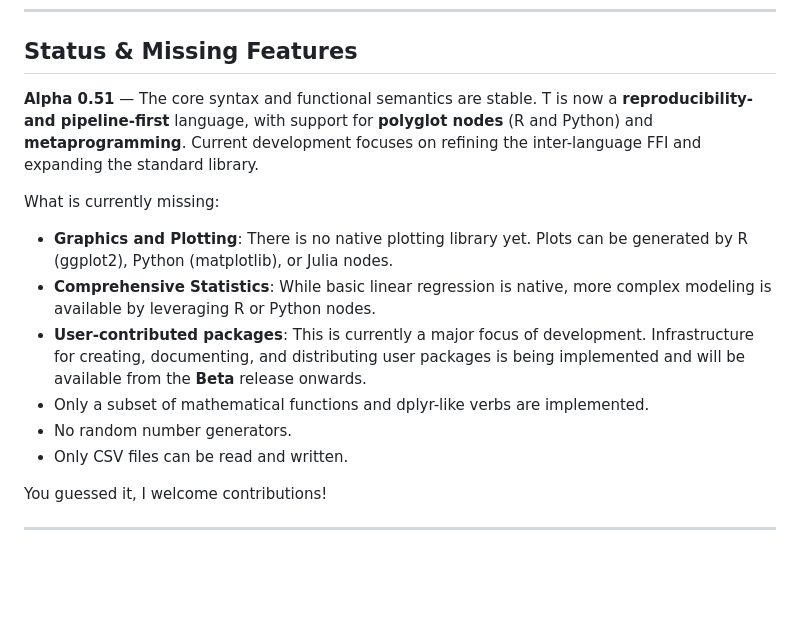
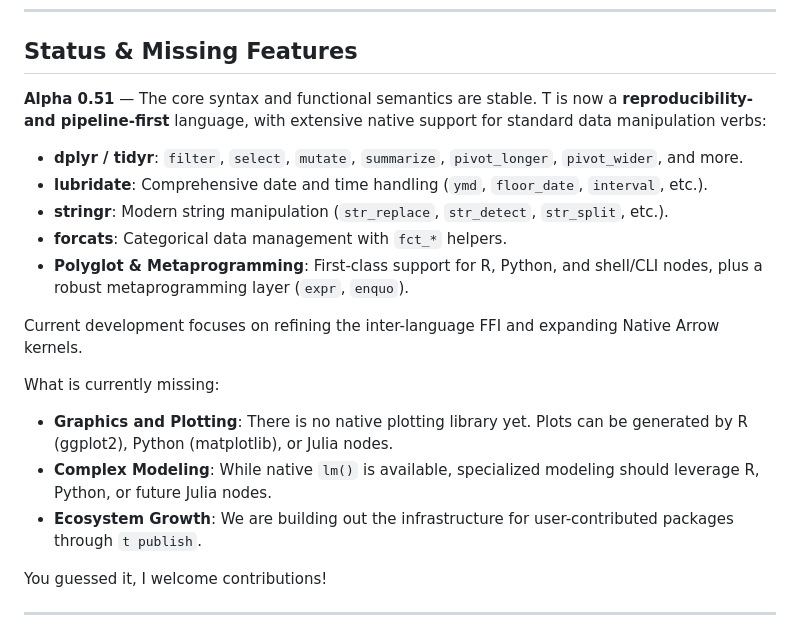
Before and after one commit to b-rodrigues/tlang, a Markdown page: README.md, the part around the change. Drawn GitHub-style; blank space fills up the shorter version.

Commit message:
docs: highlight native tidyverse support in status

```diff
--- a/README.md
+++ b/README.md
@@ -115,15 +115,20 @@ See the [Installation Guide](docs/installation.md) for detailed setup instructio
 
 ## Status & Missing Features
 
-**Alpha 0.51** — The core syntax and functional semantics are stable. T is now a **reproducibility- and pipeline-first** language, with support for **polyglot nodes** (R and Python) and **metaprogramming**. Current development focuses on refining the inter-language FFI and expanding the standard library.
+**Alpha 0.51** — The core syntax and functional semantics are stable. T is now a **reproducibility- and pipeline-first** language, with extensive native support for standard data manipulation verbs:
+
+- **dplyr / tidyr**: `filter`, `select`, `mutate`, `summarize`, `pivot_longer`, `pivot_wider`, and more.
+- **lubridate**: Comprehensive date and time handling (`ymd`, `floor_date`, `interval`, etc.).
+- **stringr**: Modern string manipulation (`str_replace`, `str_detect`, `str_split`, etc.).
+- **forcats**: Categorical data management with `fct_*` helpers.
+- **Polyglot & Metaprogramming**: First-class support for R, Python, and shell/CLI nodes, plus a robust metaprogramming layer (`expr`, `enquo`).
+
+Current development focuses on refining the inter-language FFI and expanding Native Arrow kernels.
 
 What is currently missing:
 * **Graphics and Plotting**: There is no native plotting library yet. Plots can be generated by R (ggplot2), Python (matplotlib), or Julia nodes.
-* **Comprehensive Statistics**: While basic linear regression is native, more complex modeling is available by leveraging R or Python nodes.
-* **User-contributed packages**: This is currently a major focus of development. Infrastructure for creating, documenting, and distributing user packages is being implemented and will be available from the **Beta** release onwards.
-* Only a subset of mathematical functions and dplyr-like verbs are implemented.
-* No random number generators.
-* Only CSV files can be read and written.
+* **Complex Modeling**: While native `lm()` is available, specialized modeling should leverage R, Python, or future Julia nodes.
+* **Ecosystem Growth**: We are building out the infrastructure for user-contributed packages through `t publish`.
 
 You guessed it, I welcome contributions!
 
```
